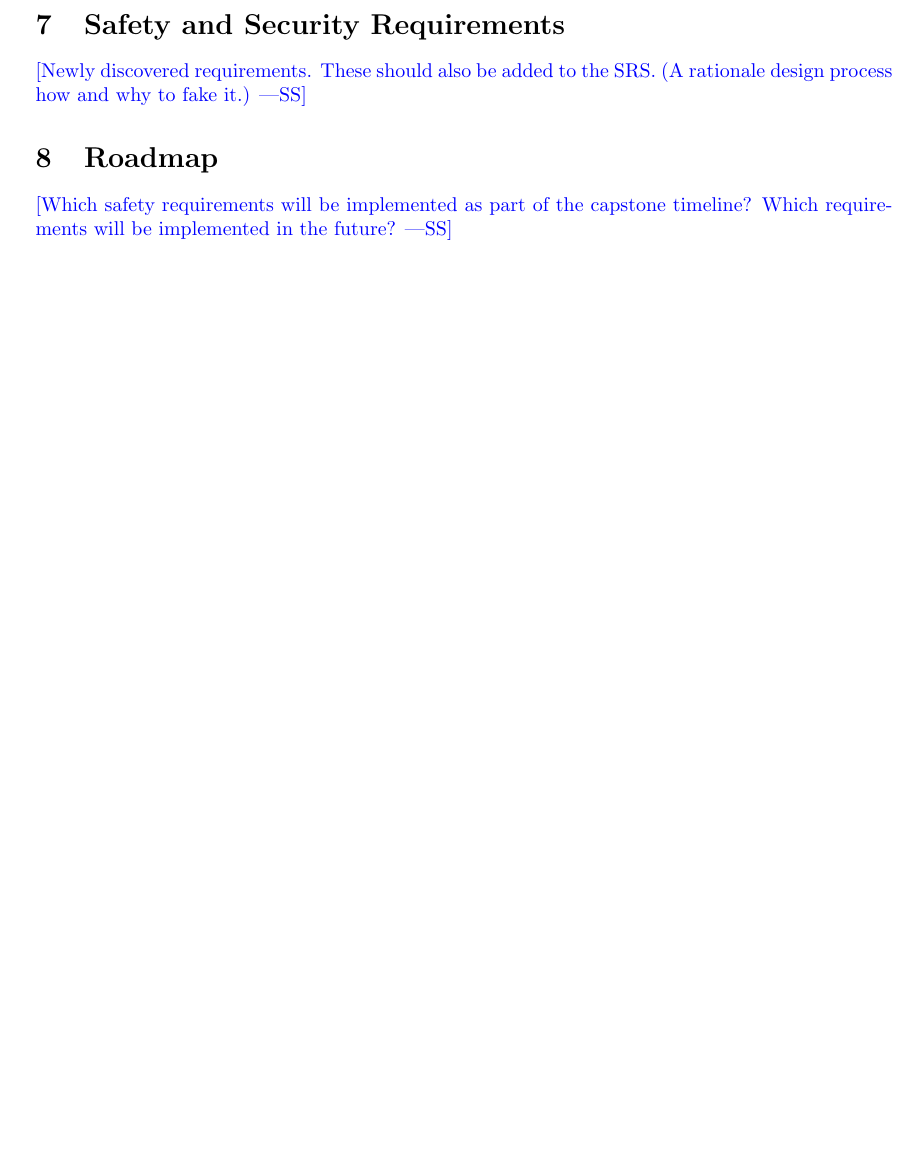
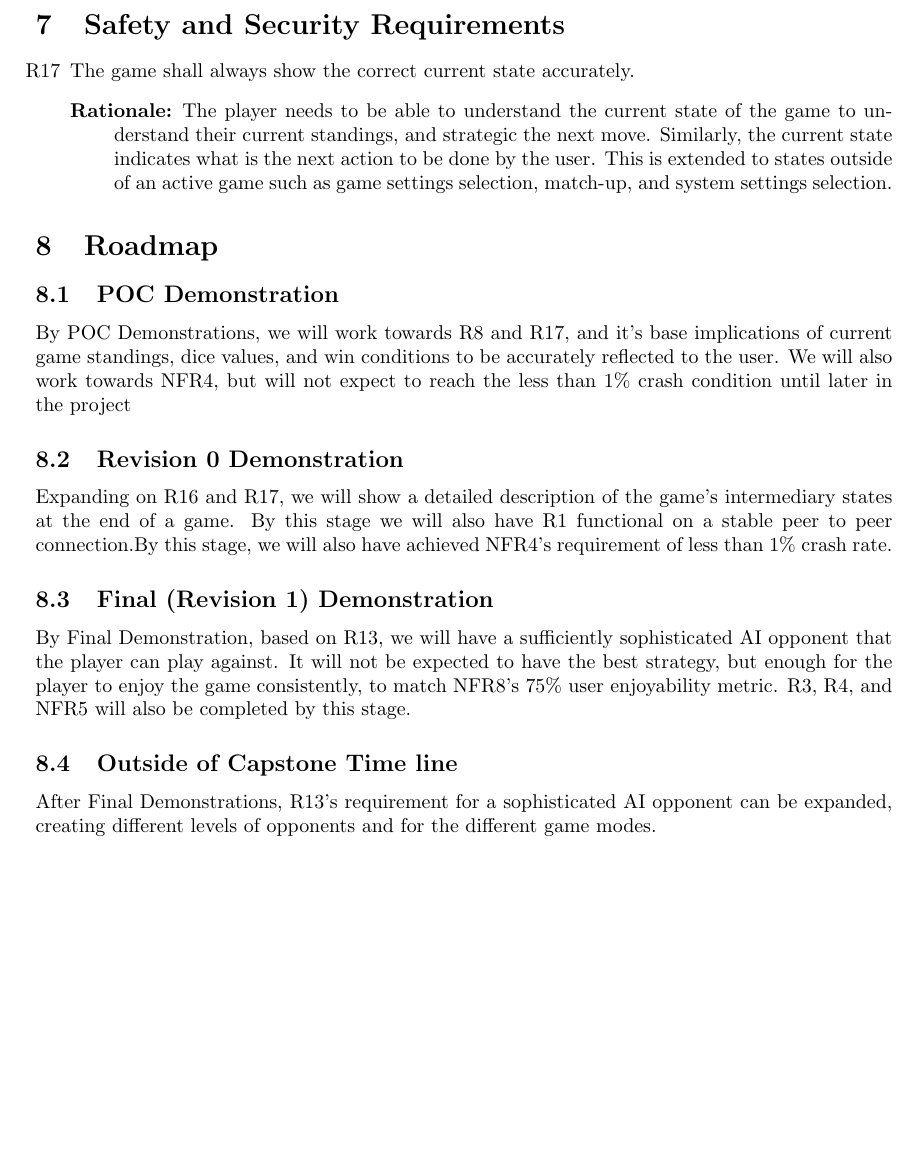
Before and after one commit to John-Popovici/duel-of-the-eights, a LaTeX document (docs/HazardAnalysis/HazardAnalysis.tex): part of page 9 of 11, cut so that both start at the same text, the shorter picture padded with empty space. Compiled offline with pdfLaTeX.

Commit message:
:scroll: Draft of Safety Requirements and Roadmap for review
Still need to reflect changes to the SRS doc

```diff
--- a/docs/HazardAnalysis/HazardAnalysis.tex
+++ b/docs/HazardAnalysis/HazardAnalysis.tex
@@ -10,6 +10,10 @@
 \usepackage{pdflscape}
 \usepackage{geometry} %[showframe=true]
 \usepackage{changepage}
+
+\usepackage{enumitem}
+
+\usepackage[round]{natbib}
 
 \hypersetup{
     colorlinks=true,       % false: boxed links; true: colored links
@@ -267,15 +271,33 @@ Scoreboard Display & Incorrect scores or missing player data on the scoreboard &
 
 
 \clearpage
+
+\newpage{}
 \section{Safety and Security Requirements}
 
-\wss{Newly discovered requirements.  These should also be added to the SRS.  (A
-rationale design process how and why to fake it.)}
+\begin{enumerate}[label=R\arabic*, start=17, left=0pt]
+
+    \item The game shall always show the correct current state accurately.
+    \begin{description}
+        \item[Rationale:] The player needs to be able to understand the current state of the game to understand their current standings, and strategic the next move. Similarly, the current state indicates what is the next action to be done by the user. This is extended to states outside of an active game such as game settings selection, match-up, and system settings selection.
+    \end{description}
+
+\end{enumerate}
 
 \section{Roadmap}
 
-\wss{Which safety requirements will be implemented as part of the capstone timeline?
-Which requirements will be implemented in the future?}
+\subsection{POC Demonstration}
+	By POC Demonstrations, we will work towards R8 and R17, and it's base implications of current game standings, dice values, and win conditions to be accurately reflected to the user. We will also work towards NFR4, but will not expect to reach the less than 1\% crash condition until later in the project
+
+
+\subsection{Revision 0 Demonstration}
+	Expanding on R16 and R17, we will show a detailed description of the game's intermediary states at the end of a game. By this stage we will also have R1 functional on a stable peer to peer connection.By this stage, we will also have achieved NFR4's requirement of less than 1\% crash rate.
+
+\subsection{Final (Revision 1) Demonstration}
+	By Final Demonstration, based on R13, we will have a sufficiently sophisticated AI opponent that the player can play against. It will not be expected to have the best strategy, but enough for the player to enjoy the game consistently, to match NFR8's 75\% user enjoyability metric. R3, R4, and NFR5 will also be completed by this stage.
+
+\subsection{Outside of Capstone Time line}
+	After Final Demonstrations, R13's requirement for a sophisticated AI opponent can be expanded, creating different levels of opponents and for the different game modes.
 
 \newpage{}
 
```
Also changed, not shown: docs/HazardAnalysis/HazardAnalysis.pdf, docs/HazardAnalysis/HazardAnalysis.tex (2 more changed lines).
